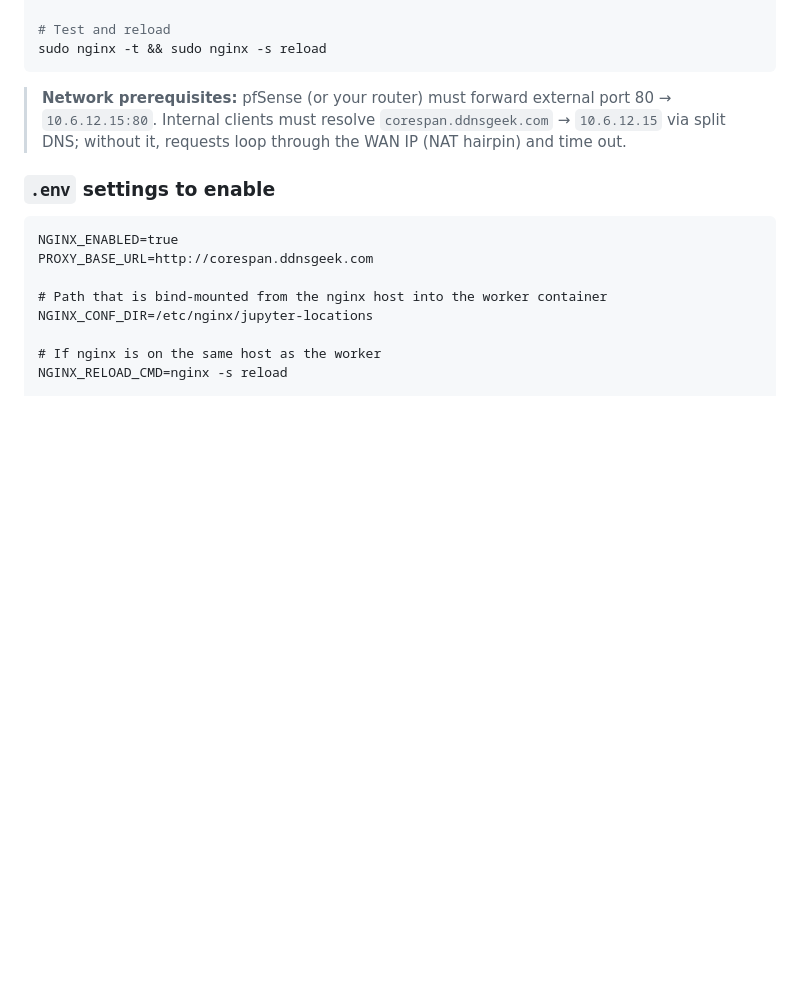
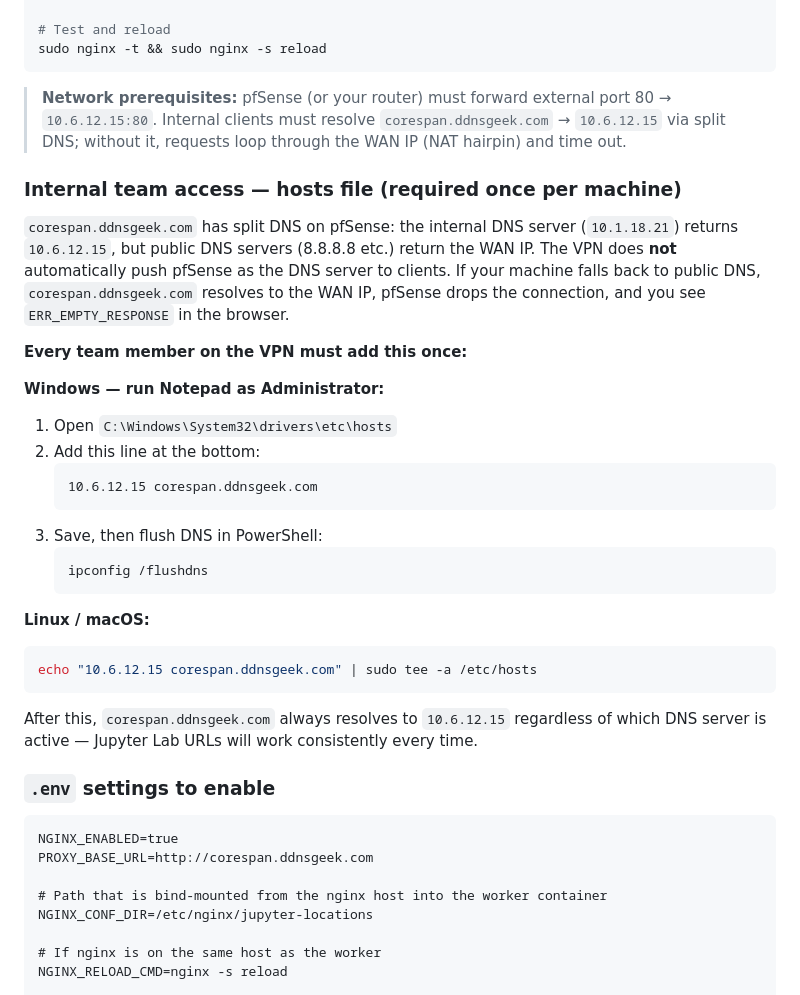
Before and after one commit to corespan/aistudio-server, a Markdown page: README.md, the part around the change. Rendered like a GitHub page; blank space fills up the shorter version.

Commit message:
readme added for the nginx and networking issue

````diff
--- a/README.md
+++ b/README.md
@@ -424,6 +424,30 @@ sudo nginx -t && sudo nginx -s reload
 
 > **Network prerequisites:** pfSense (or your router) must forward external port 80 → `10.6.12.15:80`. Internal clients must resolve `corespan.ddnsgeek.com` → `10.6.12.15` via split DNS; without it, requests loop through the WAN IP (NAT hairpin) and time out.
 
+### Internal team access — hosts file (required once per machine)
+
+`corespan.ddnsgeek.com` has split DNS on pfSense: the internal DNS server (`10.1.18.21`) returns `10.6.12.15`, but public DNS servers (8.8.8.8 etc.) return the WAN IP. The VPN does **not** automatically push pfSense as the DNS server to clients. If your machine falls back to public DNS, `corespan.ddnsgeek.com` resolves to the WAN IP, pfSense drops the connection, and you see `ERR_EMPTY_RESPONSE` in the browser.
+
+**Every team member on the VPN must add this once:**
+
+**Windows — run Notepad as Administrator:**
+1. Open `C:\Windows\System32\drivers\etc\hosts`
+2. Add this line at the bottom:
+   ```
+   10.6.12.15 corespan.ddnsgeek.com
+   ```
+3. Save, then flush DNS in PowerShell:
+   ```powershell
+   ipconfig /flushdns
+   ```
+
+**Linux / macOS:**
+```bash
+echo "10.6.12.15 corespan.ddnsgeek.com" | sudo tee -a /etc/hosts
+```
+
+After this, `corespan.ddnsgeek.com` always resolves to `10.6.12.15` regardless of which DNS server is active — Jupyter Lab URLs will work consistently every time.
+
 ### `.env` settings to enable
 
 ```dotenv
````
